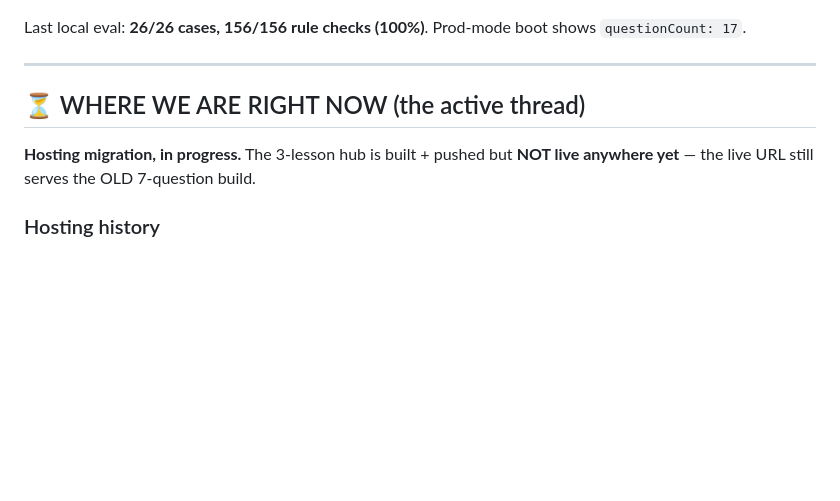
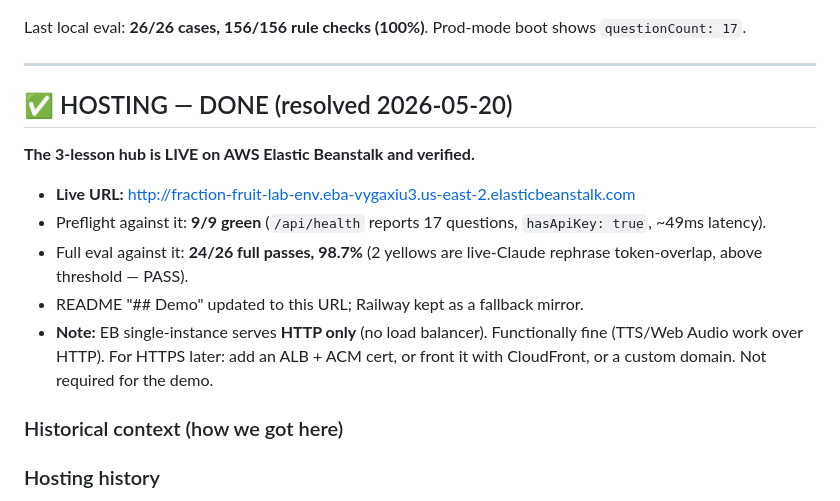
Before and after one commit to pavankomateedi/fraction-sponge, a Markdown page: HANDOFF.md, the part around the change. GitHub-like rendering; blank space fills up the shorter version.

Commit message:
docs: live on AWS Elastic Beanstalk — swap demo URL
The 3-lesson hub is verified live on AWS EB (Railway was down).
- README "## Demo" now points to the EB URL; Railway kept as fallback mirror.
- HANDOFF.md hosting section marked DONE with verification results
  (preflight 9/9, eval 24/26 = 98.7%) + an HTTPS-later note.

Live: http://fraction-fruit-lab-env.eba-vygaxiu3.us-east-2.elasticbeanstalk.com

🤖 Generated with [Claude Code](https://claude.com/claude-code)

Co-Authored-By: Claude Opus 4.7 (1M context) <noreply@anthropic.com>

```diff
--- a/HANDOFF.md
+++ b/HANDOFF.md
@@ -45,9 +45,16 @@ Last local eval: **26/26 cases, 156/156 rule checks (100%)**. Prod-mode boot sho
 
 ---
 
-## ⏳ WHERE WE ARE RIGHT NOW (the active thread)
+## ✅ HOSTING — DONE (resolved 2026-05-20)
 
-**Hosting migration, in progress.** The 3-lesson hub is built + pushed but **NOT live anywhere yet** — the live URL still serves the OLD 7-question build.
+**The 3-lesson hub is LIVE on AWS Elastic Beanstalk and verified.**
+- **Live URL:** <http://fraction-fruit-lab-env.eba-vygaxiu3.us-east-2.elasticbeanstalk.com>
+- Preflight against it: **9/9 green** (`/api/health` reports 17 questions, `hasApiKey: true`, ~49ms latency).
+- Full eval against it: **24/26 full passes, 98.7%** (2 yellows are live-Claude rephrase token-overlap, above threshold — PASS).
+- README "## Demo" updated to this URL; Railway kept as a fallback mirror.
+- **Note:** EB single-instance serves **HTTP only** (no load balancer). Functionally fine (TTS/Web Audio work over HTTP). For HTTPS later: add an ALB + ACM cert, or front it with CloudFront, or a custom domain. Not required for the demo.
+
+### Historical context (how we got here)
 
 ### Hosting history
 - **Railway** (`https://web-production-44b1.up.railway.app`) — original host. Went **down** mid-session (platform incident: 503 API / 404 app) and never deployed the 3-lesson hub. Still serving the old build OR down. **Decision: keep it as a fallback** — it auto-deploys `main` when it recovers.
```
Also changed, not shown: README.md (+4 -2 lines).
